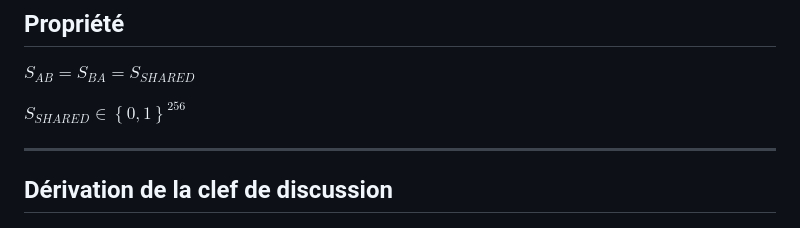
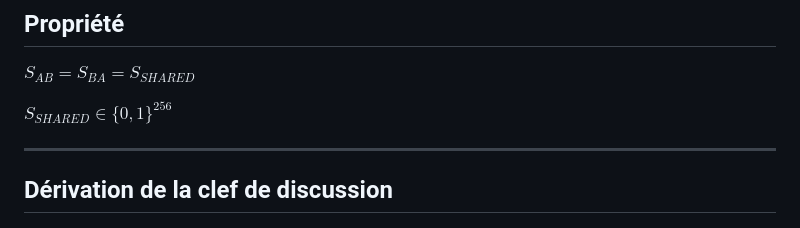
Before and after one commit to DevBlocks42/VaultChat, a Markdown page: README.md, the part around the change. Rendered like a GitHub page.

Commit message:
Conversion lateX/Markdown githubifié

```diff
--- a/README.md
+++ b/README.md
@@ -59,7 +59,7 @@ $S_{BA} = \mathrm{ECDH}(SK_B, PK_A)$
 
 $S_{AB} = S_{BA} = S_{SHARED}$
 
-$S_{SHARED} \in \left\{0,1\right\}^{256}$
+$S_{SHARED} \in \{0,1\}^{256}$
 
 ---
 
```
